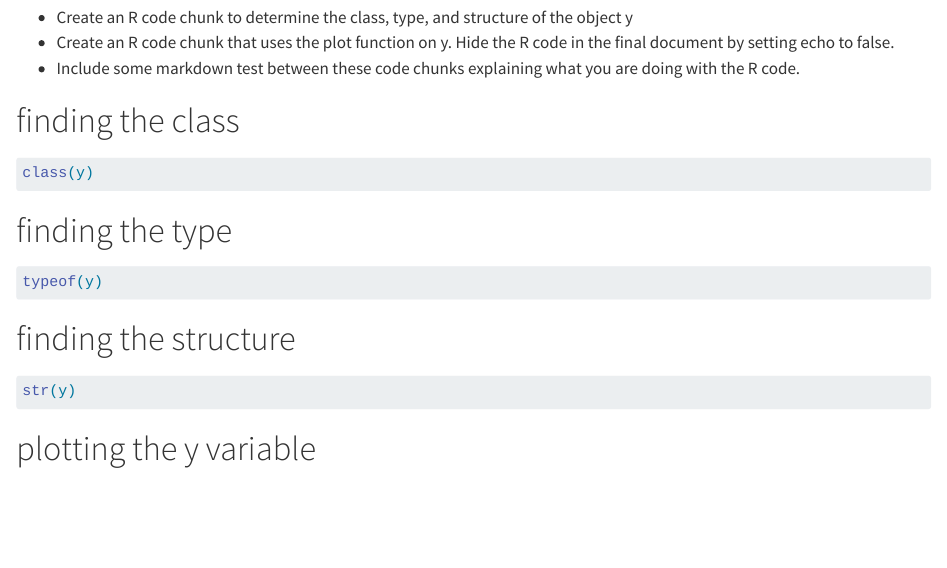
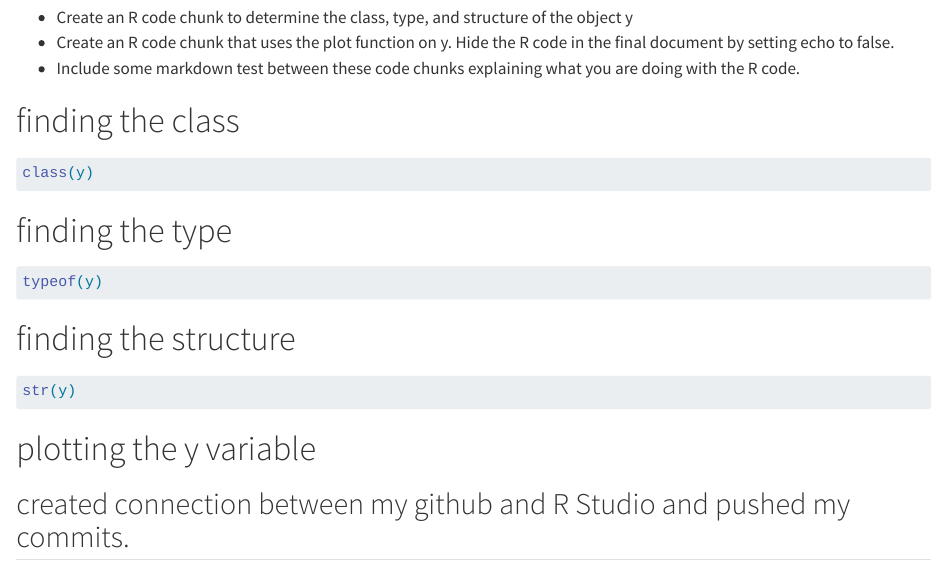
Before and after one commit to KyraKap/Homework1, a Quarto document (Kapsaskis_HW1.qmd): the page in a window 1100 px wide, from 400 px down. Rendered offline with R 4.5, knitr and Pandoc in place of Quarto, with nearby package versions; the code chunks are not run, so their results and figures are left out.

Commit message:
Practicing another push

````diff
--- a/Kapsaskis_HW1.qmd
+++ b/Kapsaskis_HW1.qmd
@@ -44,3 +44,4 @@ str(y)
 ```{r,echo=FALSE}
 plot(y, main = "Density Plot of Sepal Length")
 ```
+## created connection between my github and R Studio and pushed my commits.
````
Also changed, not shown: docs/search.json, 12 other files.
